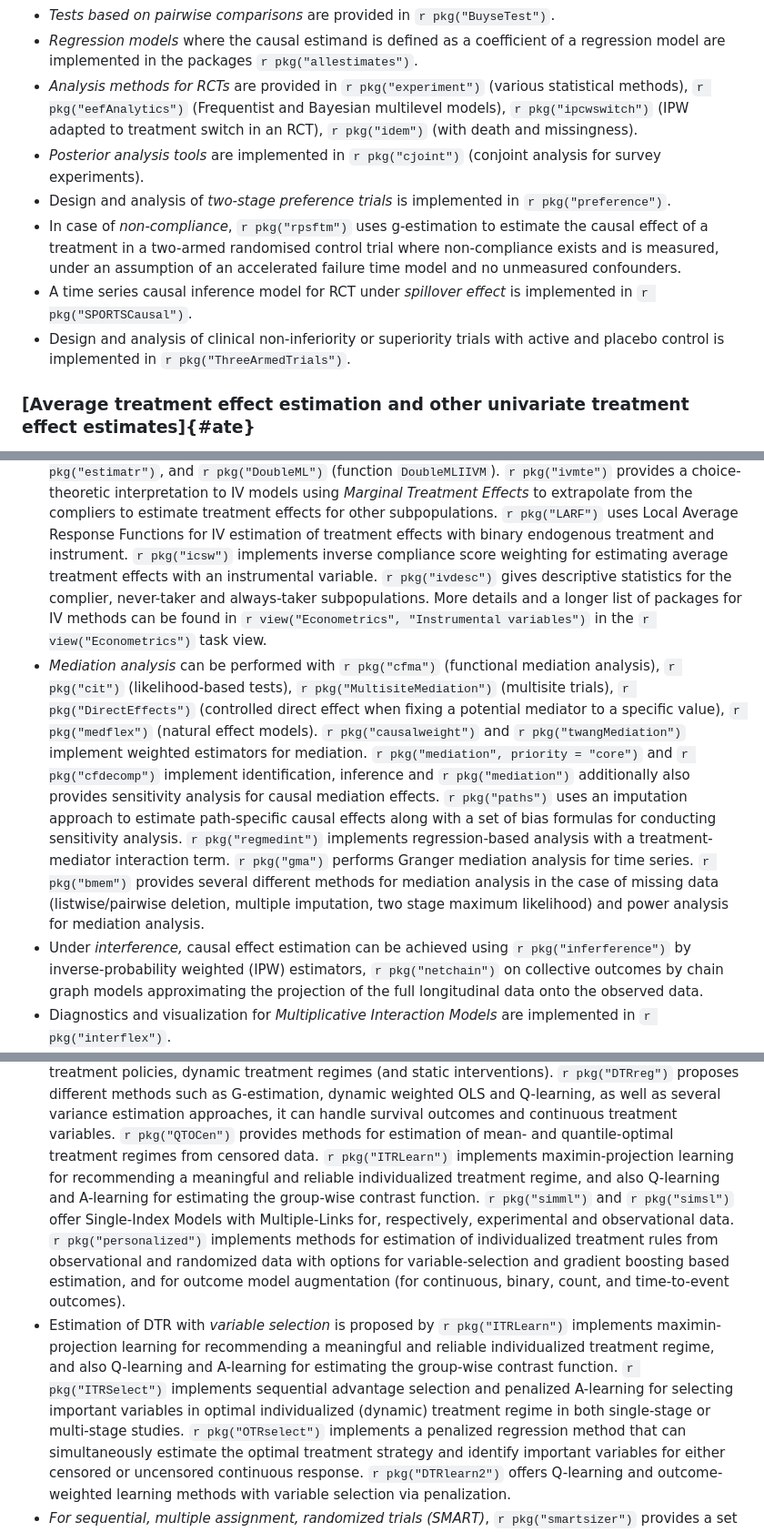
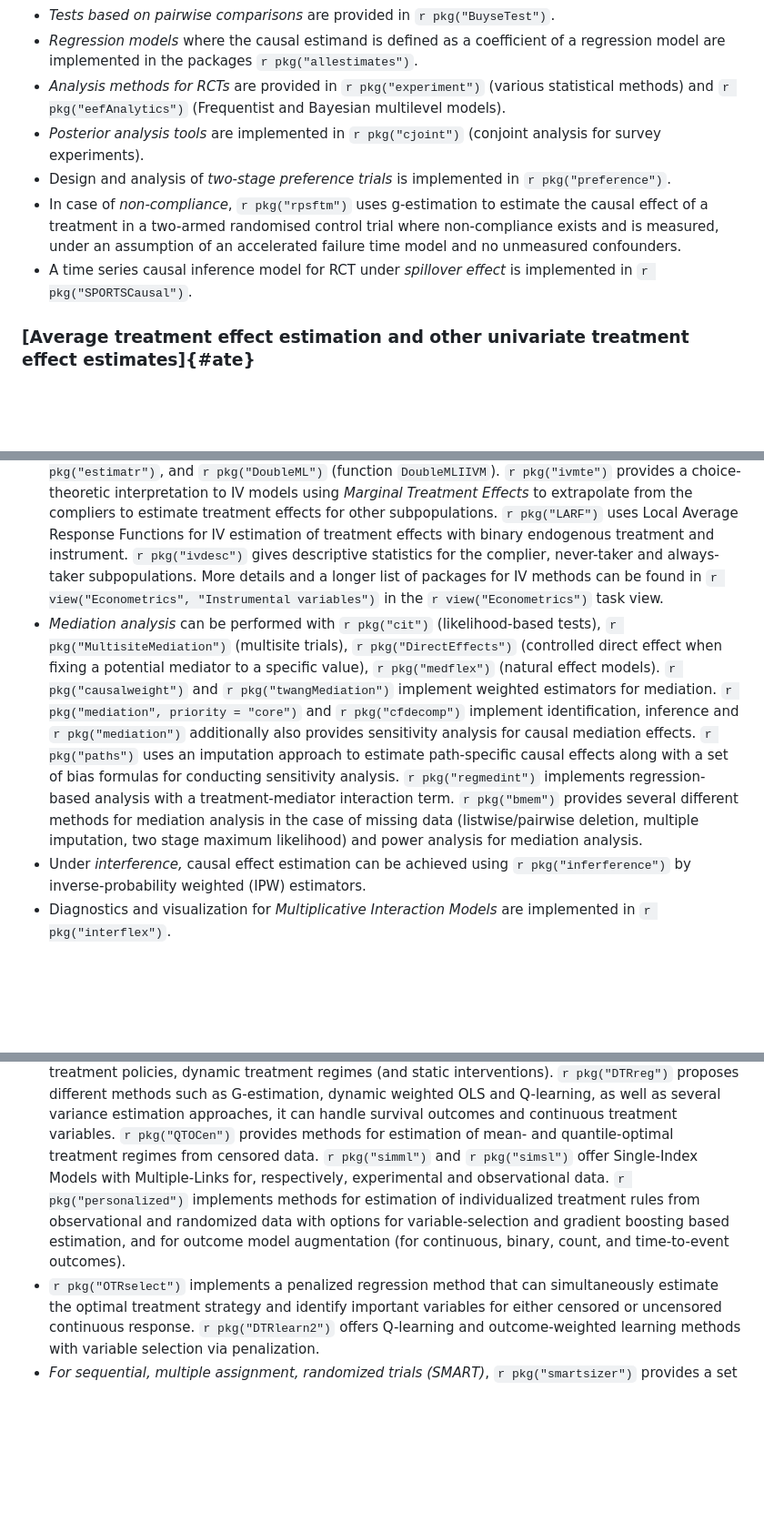
Before and after one commit to cran-task-views/CausalInference, a Markdown page: CausalInference.md, 3 parts joined by grey strips. Shown at 91% size. GitHub-like rendering; blank space fills up the shorter version.

Commit message:
Clean up CausalInference.md by removing packages removed from CRAN
Several packages have been removed from CRAN since the task view was written. This removes them, and for endoSwitch implements a replacement package suggestion.

```diff
--- a/CausalInference.md
+++ b/CausalInference.md
@@ -60,10 +60,8 @@ contact the maintainers.
     coefficient of a regression model are implemented in the packages
     `r pkg("allestimates")`.
 -   *Analysis methods for RCTs* are provided in `r pkg("experiment")`
-    (various statistical methods), `r pkg("eefAnalytics")`
-    (Frequentist and Bayesian multilevel models),
-    `r pkg("ipcwswitch")` (IPW adapted to treatment switch in
-    an RCT), `r pkg("idem")` (with death and missingness).
+    (various statistical methods) and `r pkg("eefAnalytics")`
+    (Frequentist and Bayesian multilevel models).
 -   *Posterior analysis tools* are implemented in
     `r pkg("cjoint")` (conjoint analysis for survey
     experiments).
@@ -76,9 +74,6 @@ contact the maintainers.
     model and no unmeasured confounders.
 -   A time series causal inference model for RCT under *spillover
     effect* is implemented in `r pkg("SPORTSCausal")`.
--   Design and analysis of clinical non-inferiority or superiority
-    trials with active and placebo control is implemented in
-    `r pkg("ThreeArmedTrials")`.
 
 ### [Average treatment effect estimation and other univariate treatment effect estimates]{#ate}
 
@@ -140,15 +135,12 @@ contact the maintainers.
     other subpopulations. `r pkg("LARF")` uses
     Local Average Response Functions for IV estimation of treatment
     effects with binary endogenous treatment and instrument.
-    `r pkg("icsw")` implements inverse compliance score
-    weighting for estimating average treatment effects with an
-    instrumental variable.  `r pkg("ivdesc")` gives descriptive statistics for the
+    `r pkg("ivdesc")` gives descriptive statistics for the
     complier, never-taker and always-taker subpopulations.
     More details and a longer list of packages for
     IV methods can be found in `r view("Econometrics", "Instrumental variables")`
     in the `r view("Econometrics")` task view.
--   *Mediation analysis* can be performed with `r pkg("cfma")`
-    (functional mediation analysis), `r pkg("cit")`
+-   *Mediation analysis* can be performed with `r pkg("cit")`
     (likelihood-based tests), `r pkg("MultisiteMediation")`
     (multisite trials), `r pkg("DirectEffects")` (controlled
     direct effect when fixing a potential mediator to a specific value),
@@ -162,16 +154,13 @@ contact the maintainers.
     path-specific causal effects along with a set of bias formulas for
     conducting sensitivity analysis. `r pkg("regmedint")`
     implements regression-based analysis with a treatment-mediator
-    interaction term. `r pkg("gma")` performs Granger
-    mediation analysis for time series. `r pkg("bmem")` provides several different
+    interaction term. `r pkg("bmem")` provides several different
     methods for mediation analysis in the case of missing data (listwise/pairwise
     deletion, multiple imputation, two stage maximum likelihood) and power analysis
     for mediation analysis.
 -   Under *interference,* causal effect estimation can be achieved using
     `r pkg("inferference")` by inverse-probability weighted
-    (IPW) estimators, `r pkg("netchain")` on collective
-    outcomes by chain graph models approximating the projection of the
-    full longitudinal data onto the observed data.
+    (IPW) estimators.
 -   Diagnostics and visualization for *Multiplicative Interaction
     Models* are implemented in `r pkg("interflex")`.
 -   `r pkg("InvariantCausalPrediction")` provides confidence
@@ -238,25 +225,14 @@ treatment effect (HTE) estimation.
     as several variance estimation approaches, it can handle survival
     outcomes and continuous treatment variables. `r pkg("QTOCen")` provides
     methods for estimation of mean- and quantile-optimal treatment regimes
-    from censored data. `r pkg("ITRLearn")` implements maximin-projection
-    learning for recommending a meaningful and reliable individualized
-    treatment regime, and also Q-learning and A-learning for estimating the
-    group-wise contrast function. `r pkg("simml")` and `r pkg("simsl")` offer
+    from censored data. `r pkg("simml")` and `r pkg("simsl")` offer
     Single-Index Models with Multiple-Links for, respectively, experimental
     and observational data. `r pkg("personalized")` implements methods for
     estimation of individualized treatment rules from observational and
     randomized data with options for variable-selection and gradient boosting
     based estimation, and for outcome model augmentation (for continuous,
     binary, count, and time-to-event outcomes).
--   Estimation of DTR with *variable selection* is proposed by
-    `r pkg("ITRLearn")` implements maximin-projection learning
-    for recommending a meaningful and reliable individualized treatment
-    regime, and also Q-learning and A-learning for estimating the
-    group-wise contrast function. `r pkg("ITRSelect")`
-    implements sequential advantage selection and penalized A-learning
-    for selecting important variables in optimal individualized
-    (dynamic) treatment regime in both single-stage or multi-stage
-    studies. `r pkg("OTRselect")` implements a penalized
+-   `r pkg("OTRselect")` implements a penalized
     regression method that can simultaneously estimate the optimal
     treatment strategy and identify important variables for either
     censored or uncensored continuous response. `r pkg("DTRlearn2")` offers
```
Also changed, not shown: other parts of CausalInference.md (+5 -9 lines).
